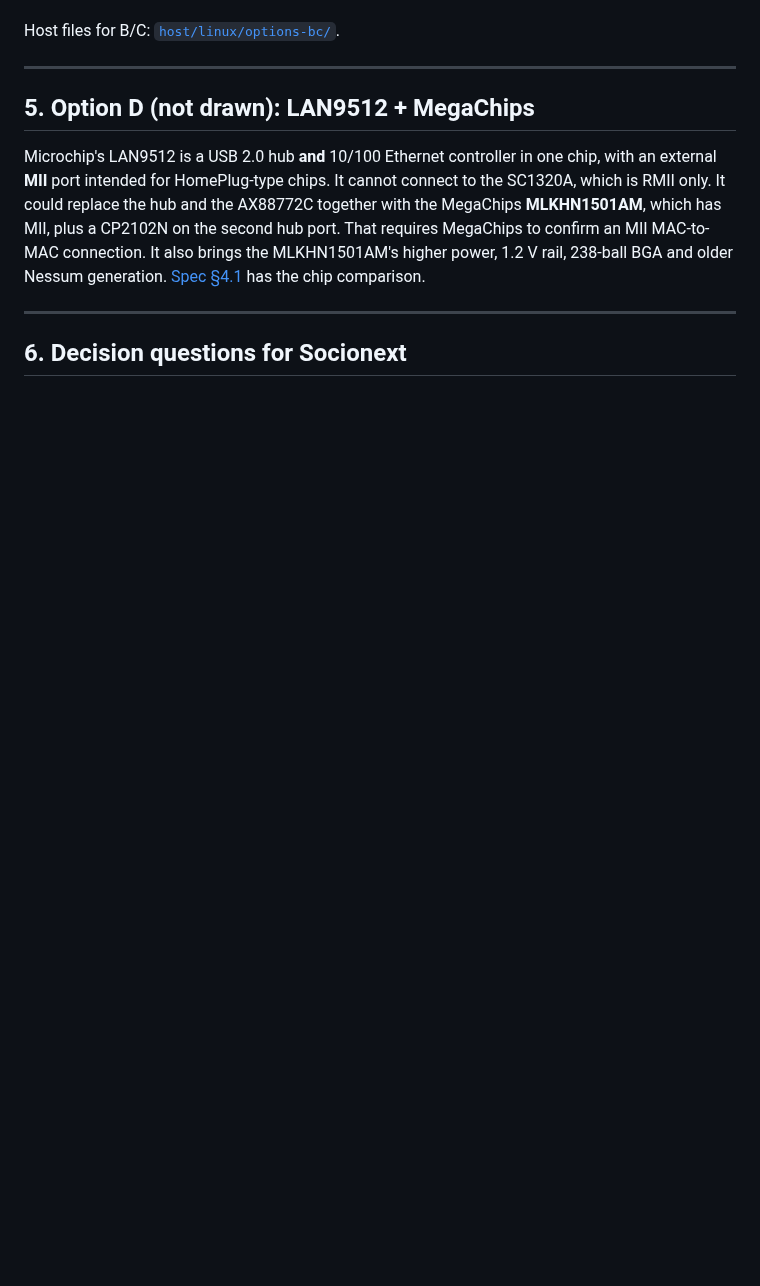
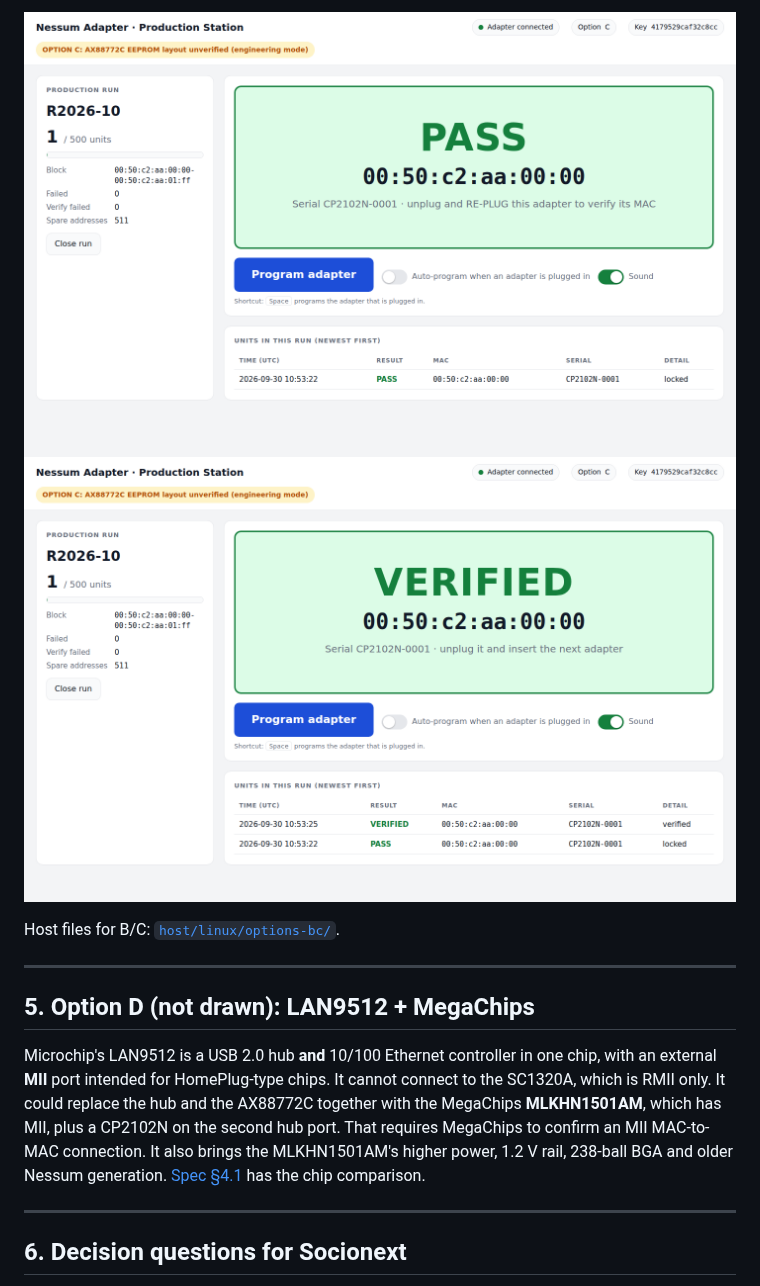
Before and after one commit to hoonchiat/Nessum-Adapter, a Markdown page: docs/ALTERNATIVES.md, the part around one of its changes. Rendered like a GitHub page; pictures changed too: docs/images/factory-ui-c-pass.png (added), docs/images/factory-ui-c-verified.png (added); blank space fills up the shorter version.

```diff
--- a/docs/ALTERNATIVES.md
+++ b/docs/ALTERNATIVES.md
@@ -106,3 +124,5 @@ UI would not change visibly apart from the fixture prompts in option B.
+![Option C: programmed, waiting for re-plug](images/factory-ui-c-pass.png)
+![Option C: verified after re-plug](images/factory-ui-c-verified.png)
 
 Host files for B/C: [`host/linux/options-bc/`](../host/linux/options-bc/).
 
```
Also changed, not shown: other parts of docs/ALTERNATIVES.md (+29 -11 lines), README.md (+11 -8 lines), docs/SPECIFICATION.md (+12 -8 lines), 11 other files.
